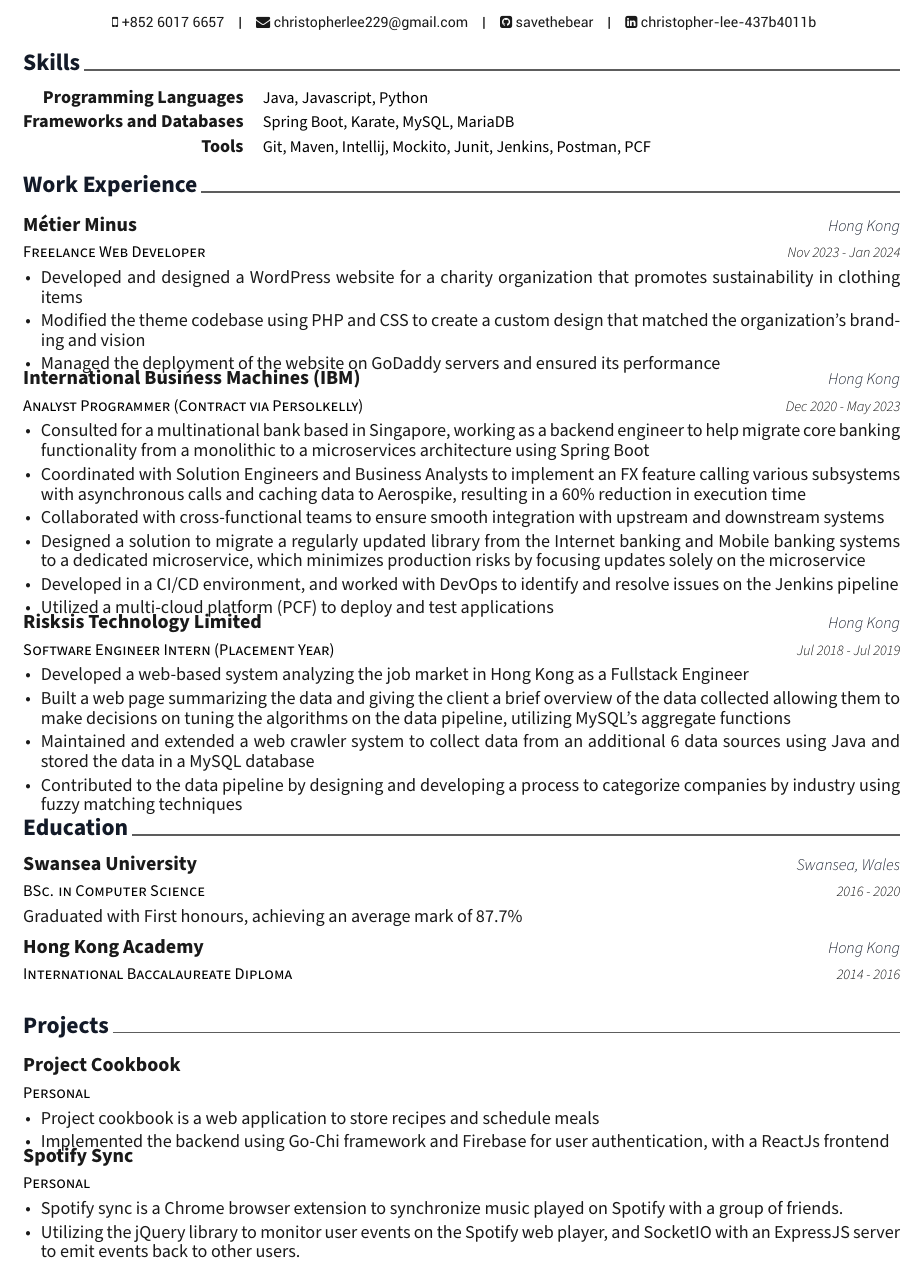
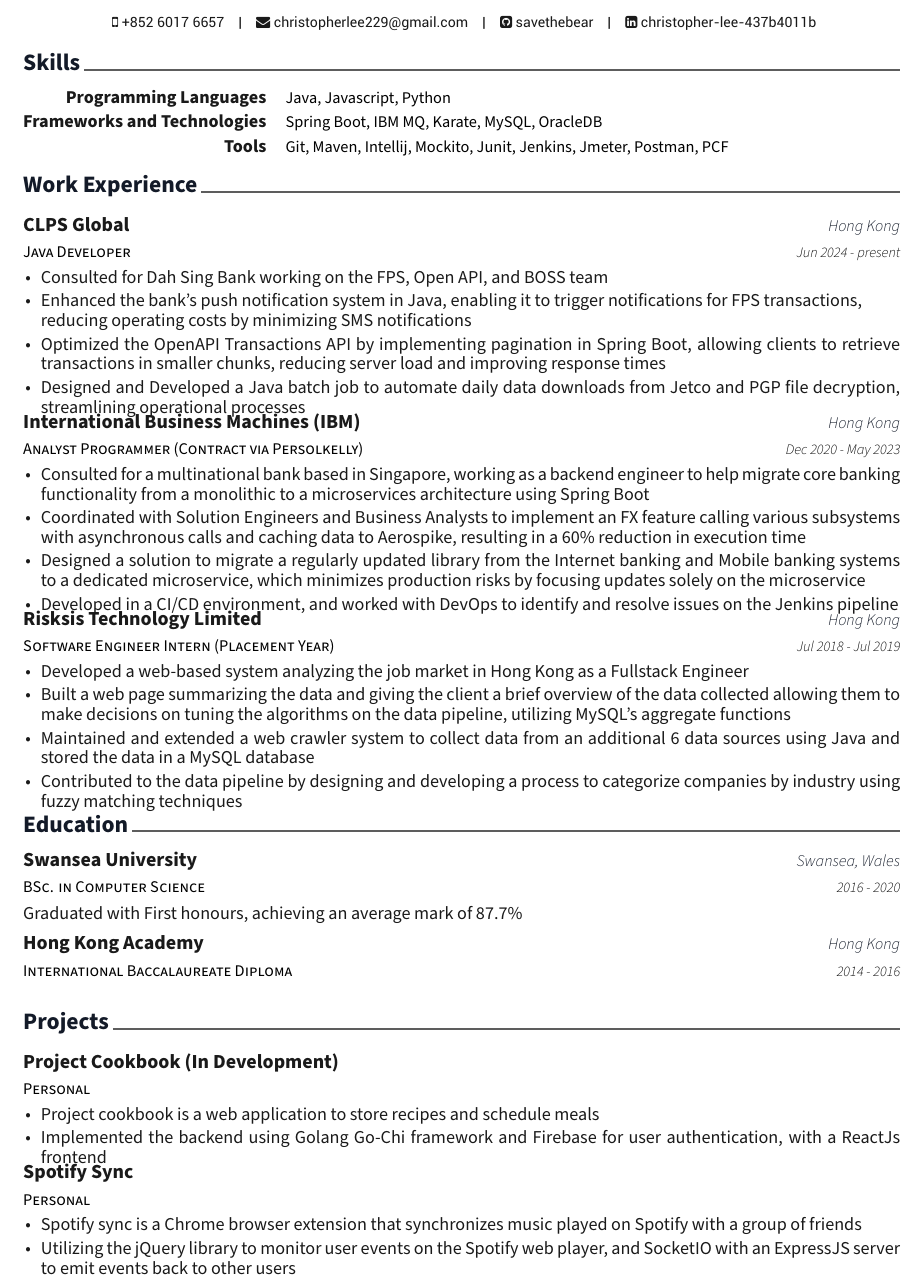
Before and after one commit to savethebear/my-cv, a LaTeX CV (resume.tex, which reads resume/experience.tex, resume/language_frameworks.tex, resume/projects.tex): part of the page, cut so that both start at the same text. Compiled offline with XeLaTeX.

Commit message:
Update work experience, skills, and project descriptions; modify save script for resume

```diff
--- a/resume/experience.tex
+++ b/resume/experience.tex
@@ -13,15 +13,18 @@
 
 %---------------------------------------------------------
   \cventry
-  {Freelance Web Developer}
-  {Métier Minus}
+  {Java Developer}
+  {CLPS Global}
   {Hong Kong}
-  {Nov 2023 - Jan 2024}
+  {Jun 2024 - present}
   {
     \begin{cvitems}
-      \item {Developed and designed a WordPress website for a charity organization that promotes sustainability in clothing items}
-      \item {Modified the theme codebase using PHP and CSS to create a custom design that matched the organization’s branding and vision}
-      \item {Managed the deployment of the website on GoDaddy servers and ensured its performance}
+      \item {Consulted for Dah Sing Bank working on the FPS, Open API, and BOSS team}
+      % \item {Developed a Credit Card Campaign management page in AngularJS and Spring Boot, streamlining the campaign creation process and improving operational efficiency}
+      \item {Enhanced the bank's push notification system in Java, enabling it to trigger notifications for FPS transactions, \\reducing operating costs by minimizing SMS notifications}
+      % \item {Upgraded all Open API services from Spring Boot 2.5.3 to 3.3.3, conducted UAT, and performed stress tests using JMeter to ensure no changes in existing functionality}
+      \item {Optimized the OpenAPI Transactions API by implementing pagination in Spring Boot, allowing clients to retrieve transactions in smaller chunks, reducing server load and improving response times}
+      \item {Designed and Developed a Java batch job to automate daily data downloads from Jetco and PGP file decryption, streamlining operational processes}
     \end{cvitems}
   }
 
@@ -35,10 +38,10 @@
           \item {Consulted for a multinational bank based in Singapore, working as a backend engineer to help migrate core banking functionality from a monolithic to a microservices architecture using Spring Boot}
           \item {Coordinated with Solution Engineers and Business Analysts to implement an FX feature calling various subsystems with asynchronous calls and caching data to Aerospike, resulting in a 60\% reduction in execution time}
           % \item {Practiced TDD to ensure complex business logic is fully tested and reduce bugs when new code is introduced}
-          \item {Collaborated with cross-functional teams to ensure smooth integration with upstream and downstream systems}
+          % \item {Collaborated with cross-functional teams to ensure smooth integration with upstream and downstream systems}
           \item {Designed a solution to migrate a regularly updated library from the Internet banking and Mobile banking systems to a dedicated microservice, which minimizes production risks by focusing updates solely on the microservice}
           \item {Developed in a CI/CD environment, and worked with DevOps to identify and resolve issues on the Jenkins pipeline}
-          \item {Utilized a multi-cloud platform (PCF) to deploy and test applications}
+          % \item {Utilized a multi-cloud platform (PCF) to deploy and test applications}
           % \item {Implemented a Python-based tool for the automated generation of Cucumber scripts for Black Box Testing, achieving a 90\% automation rate in script creation for diverse API scenarios, accelerating the team's workflow}
           % \item {Designed and implemented an API that autofills customer details on an online form on a third-party system, by obtaining  details from different subsystems such as Elasticsearch, MariaDB, and SOAP API, providing convenience to the customer}
           % \item {Implemented the validation logic on an online form for a Spring Batch process to ensure the information is correct and sufficient before submitting the form to an external system}
--- a/resume/language_frameworks.tex
+++ b/resume/language_frameworks.tex
@@ -10,10 +10,10 @@
         {Programming Languages}
         {Java, Javascript, Python}
     \cvskill
-        {Frameworks and Databases}
-        {Spring Boot, Karate, MySQL, MariaDB}
+        {Frameworks and Technologies}
+        {Spring Boot, IBM MQ, Karate, MySQL, OracleDB}
     \cvskill{Tools}
-        {Git, Maven, Intellij, Mockito, Junit, Jenkins, Postman, PCF}
+        {Git, Maven, Intellij, Mockito, Junit, Jenkins, Jmeter, Postman, PCF}
     % \cvskill
     %     {Spoken Languages}
     %     {English (Fluent; Written and Spoken), Cantonese (Basic understanding)}
--- a/resume/projects.tex
+++ b/resume/projects.tex
@@ -12,13 +12,13 @@
 
 \cventry
     {Personal}
-    {Project Cookbook}
+    {Project Cookbook (In Development)}
     {}
     {}
     {
      \begin{cvitems} % Description(s)
         \item {Project cookbook is a web application to store recipes and schedule meals}
-        \item {Implemented the backend using Go-Chi framework and Firebase for user authentication, with a ReactJs frontend}
+        \item {Implemented the backend using Golang Go-Chi framework and Firebase for user authentication, with a ReactJs frontend}
       \end{cvitems}
     }
 
@@ -32,8 +32,8 @@
     {}
     {
      \begin{cvitems} % Description(s)
-        \item {Spotify sync is a Chrome browser extension to synchronize music played on Spotify with a group of friends.}
-        \item {Utilizing the jQuery library to monitor user events on the Spotify web player, and SocketIO with an ExpressJS server to emit events back to other users.}
+        \item {Spotify sync is a Chrome browser extension that synchronizes music played on Spotify with a group of friends}
+        \item {Utilizing the jQuery library to monitor user events on the Spotify web player, and SocketIO with an ExpressJS server to emit events back to other users}
         % \item {Tools used NodeJS, ExpressJS, jQuery, SocketIO}
       \end{cvitems}
     }
```
Also changed, not shown: resume/experience.tex (13 more changed lines), 1 other file.
